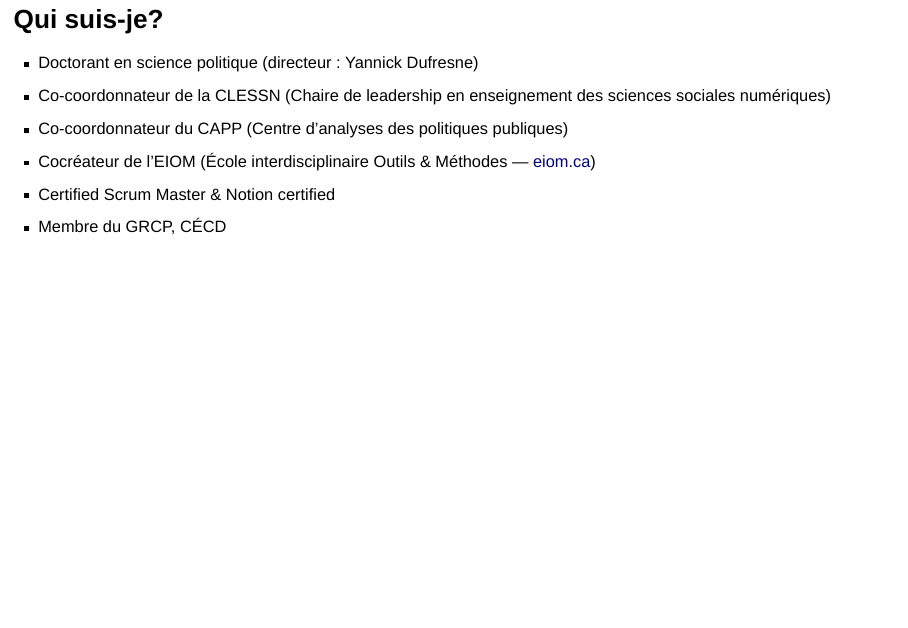
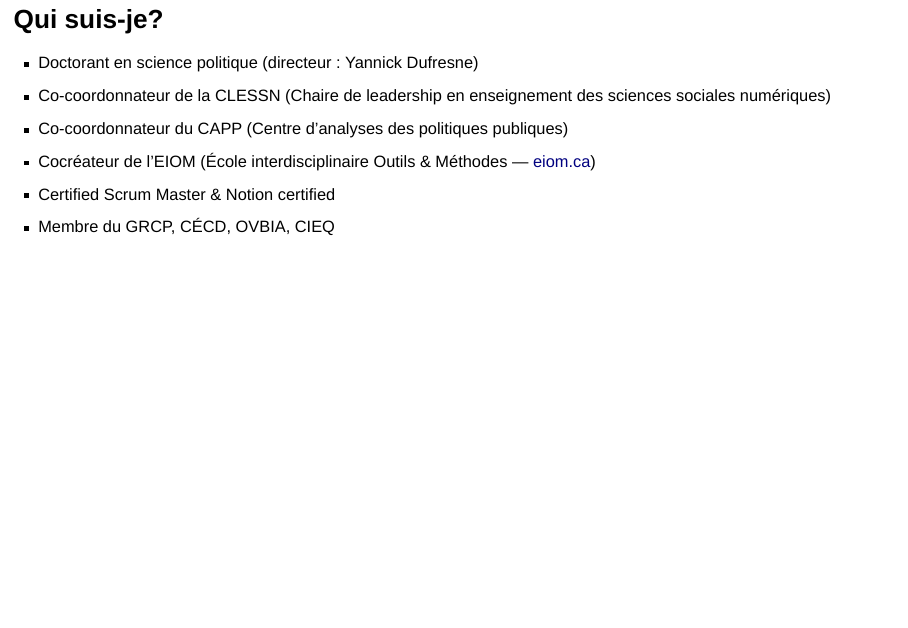
Before and after one commit to AdriClout/atelier-fss-20mars2026, a Quarto document (slides.qmd): page 4 of 62. Rendered offline with R 4.5, knitr and Pandoc in place of Quarto, with nearby package versions; drawn as Slidy slides in place of the format the file asks for.

Commit message:
Add OVBIA, CIEQ to Qui suis-je slide

```diff
--- a/slides.qmd
+++ b/slides.qmd
@@ -40,7 +40,7 @@ execute:
 - Co-coordonnateur du CAPP (Centre d'analyses des politiques publiques)
 - Cocréateur de l'EIOM (École interdisciplinaire Outils & Méthodes — [eiom.ca](https://eiom.ca/))
 - Certified Scrum Master & Notion certified
-- Membre du GRCP, CÉCD
+- Membre du GRCP, CÉCD, OVBIA, CIEQ
 
 ## Plan de la journée
 
```
Also changed, not shown: 1 other file.
